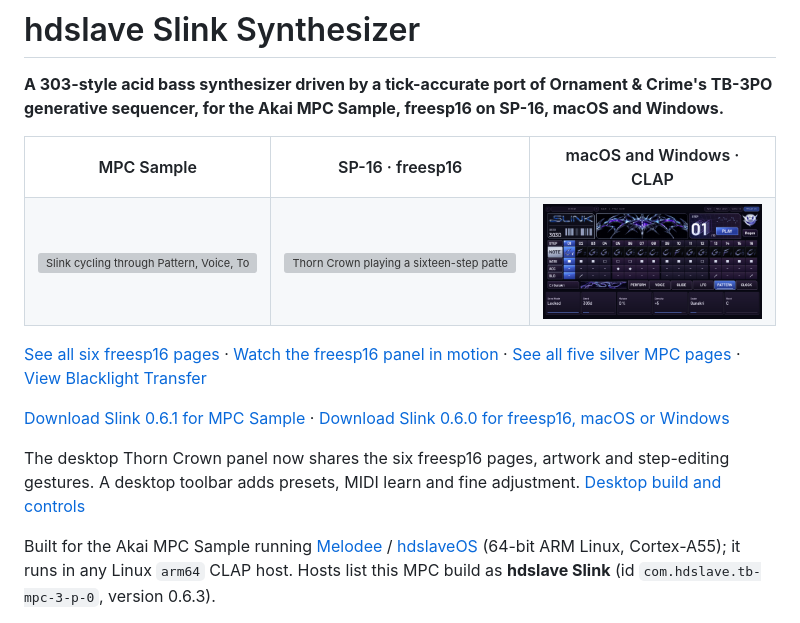
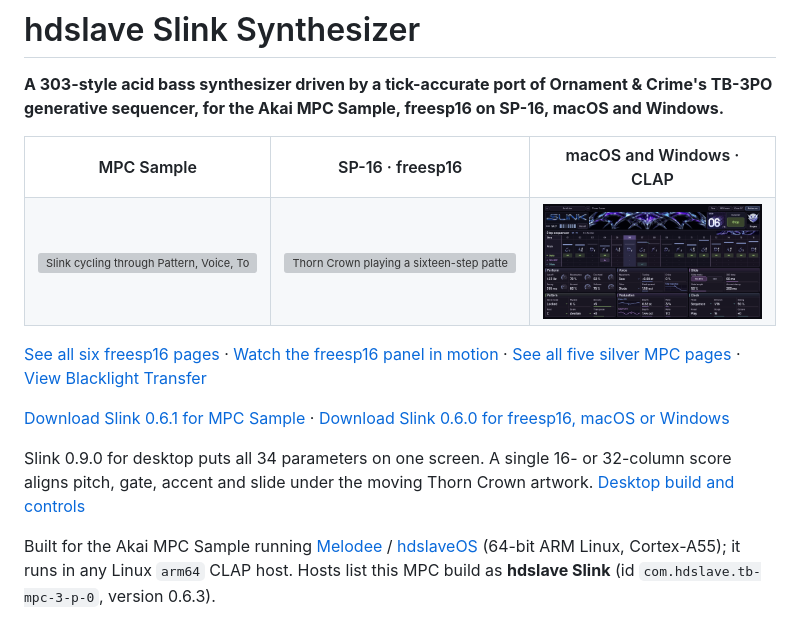
Before and after one commit to hdslave/TB-MPC-3-P-0-Synthesizer, a Markdown page: README.md, the part around one of its changes. Rendered like a GitHub page; pictures changed too: mac-clap/assets/thorn-crown-desktop.png; grey boxes are pictures that could not be loaded.

```diff
--- a/README.md
+++ b/README.md
@@ -19,7 +19,7 @@
 
 [Download Slink 0.6.1 for MPC Sample](https://github.com/hdslave/hdslave-Slink-Synth/releases/tag/v0.6.1) · [Download Slink 0.6.0 for freesp16, macOS or Windows](https://github.com/hdslave/hdslave-Slink-Synth/releases/tag/v0.6.0)
 
-The desktop Thorn Crown panel now shares the six freesp16 pages, artwork and step-editing gestures. A desktop toolbar adds presets, MIDI learn and fine adjustment. [Desktop build and controls](mac-clap/)
+Slink 0.9.0 for desktop puts all 34 parameters on one screen. A single 16- or 32-column score aligns pitch, gate, accent and slide under the moving Thorn Crown artwork. [Desktop build and controls](mac-clap/)
 
 Built for the Akai MPC Sample running [Melodee](https://github.com/keremimo/melodee-sample) / [hdslaveOS](https://github.com/hdslave/hdslaveOS) (64-bit ARM Linux, Cortex-A55); it runs in any Linux `arm64` CLAP host. Hosts list this MPC build as **hdslave Slink** (id `com.hdslave.tb-mpc-3-p-0`, version 0.6.3).
 
```
Also changed, not shown: other parts of README.md (+1 -1 lines), mac-clap/README.md (+20 -17 lines), mac-clap/assets/thorn-crown-desktop-32.png (added), mac-clap/assets/thorn-crown-desktop-pages.jpg (deleted), 12 other files.
